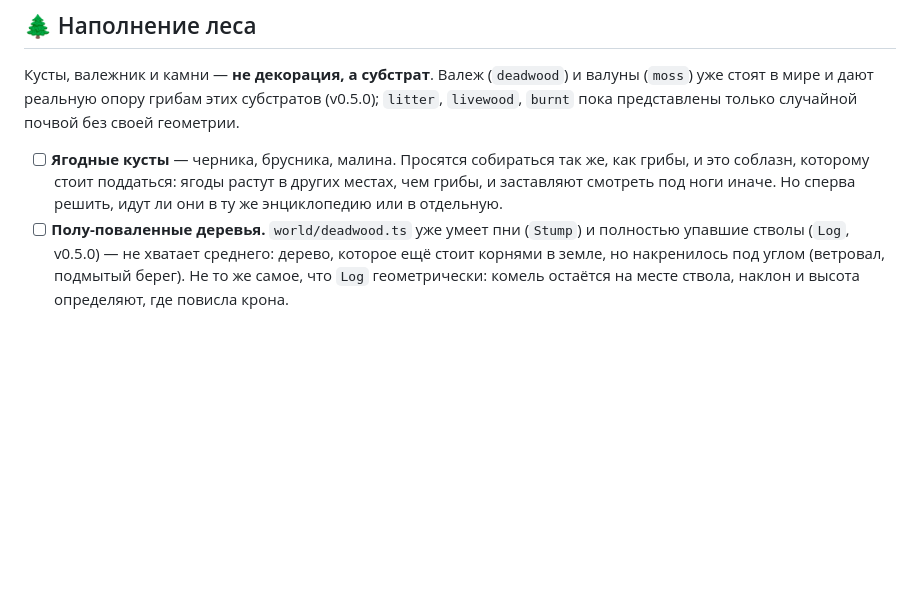
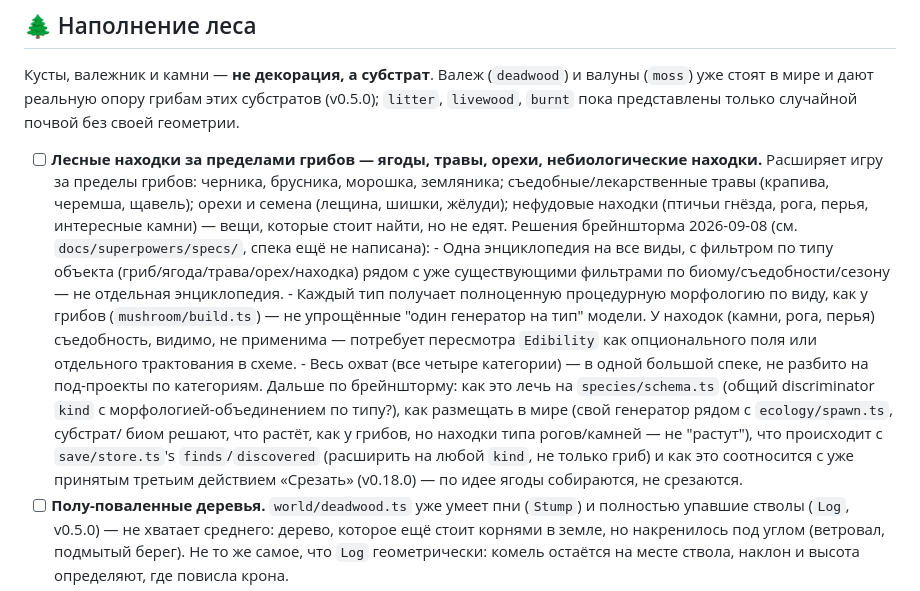
Before and after one commit to kryadov/itffm, a Markdown page: TODO.md, the part around the change. Rendered like a GitHub page; blank space fills up the shorter version.

Commit message:
docs: TODO — расширить лесные находки за пределы грибов
Брейншторм 2026-09-08: ягоды, травы, орехи, нефудовые находки (гнёзда,
рога, перья, камни). Решено на сессии: одна энциклопедия с фильтром по
типу, полноценная процедурная морфология на вид для каждого типа (как
у грибов), весь охват одной большой спекой. Спека ещё не написана.

Co-Authored-By: Claude Sonnet 5 <noreply@anthropic.com>
Claude-Session: https://claude.ai/code/session_01EH8ET2cDucTN3zGLB7UKB6

```diff
--- a/TODO.md
+++ b/TODO.md
@@ -158,10 +158,31 @@
 (v0.5.0); `litter`, `livewood`, `burnt` пока представлены только случайной
 почвой без своей геометрии.
 
-- [ ] **Ягодные кусты** — черника, брусника, малина. Просятся собираться так же,
-      как грибы, и это соблазн, которому стоит поддаться: ягоды растут в других
-      местах, чем грибы, и заставляют смотреть под ноги иначе. Но сперва
-      решить, идут ли они в ту же энциклопедию или в отдельную.
+- [ ] **Лесные находки за пределами грибов — ягоды, травы, орехи, небиологические
+      находки.** Расширяет игру за пределы грибов: черника, брусника, морошка,
+      земляника; съедобные/лекарственные травы (крапива, черемша, щавель);
+      орехи и семена (лещина, шишки, жёлуди); нефудовые находки (птичьи
+      гнёзда, рога, перья, интересные камни) — вещи, которые стоит найти, но не
+      едят. Решения брейншторма 2026-09-08 (см. `docs/superpowers/specs/`,
+      спека ещё не написана):
+      - Одна энциклопедия на все виды, с фильтром по типу объекта
+        (гриб/ягода/трава/орех/находка) рядом с уже существующими фильтрами
+        по биому/съедобности/сезону — не отдельная энциклопедия.
+      - Каждый тип получает полноценную процедурную морфологию по виду, как у
+        грибов (`mushroom/build.ts`) — не упрощённые "один генератор на тип"
+        модели. У находок (камни, рога, перья) съедобность, видимо, не
+        применима — потребует пересмотра `Edibility` как опционального поля
+        или отдельного трактования в схеме.
+      - Весь охват (все четыре категории) — в одной большой спеке, не
+        разбито на под-проекты по категориям.
+      Дальше по брейншторму: как это лечь на `species/schema.ts` (общий
+      discriminator `kind` с морфологией-объединением по типу?), как
+      размещать в мире (свой генератор рядом с `ecology/spawn.ts`, субстрат/
+      биом решают, что растёт, как у грибов, но находки типа рогов/камней —
+      не "растут"), что происходит с `save/store.ts`'s `finds`/`discovered`
+      (расширить на любой `kind`, не только гриб) и как это соотносится с
+      уже принятым третьим действием «Срезать» (v0.18.0) — по идее ягоды
+      собираются, не срезаются.
 - [ ] **Полу-поваленные деревья.** `world/deadwood.ts` уже умеет пни
       (`Stump`) и полностью упавшие стволы (`Log`, v0.5.0) — не хватает
       среднего: дерево, которое ещё стоит корнями в земле, но накренилось
```
